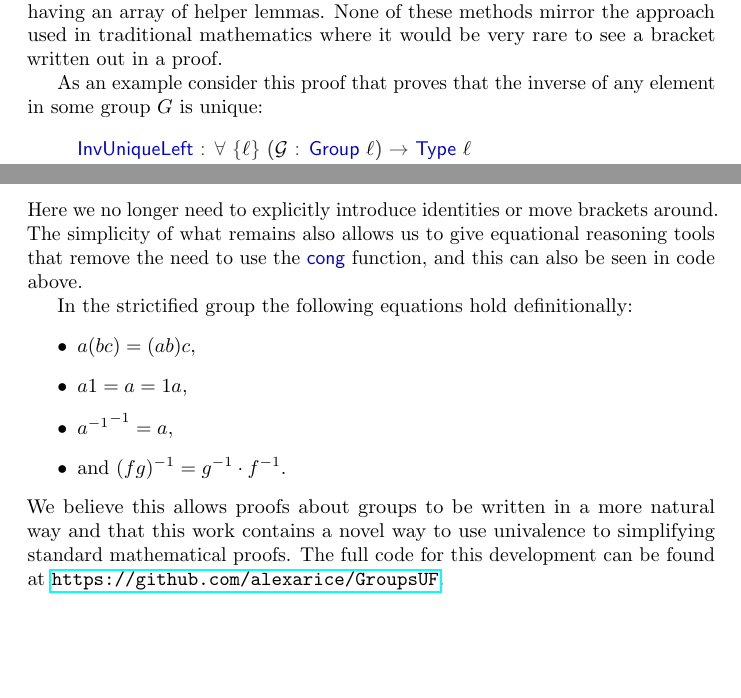
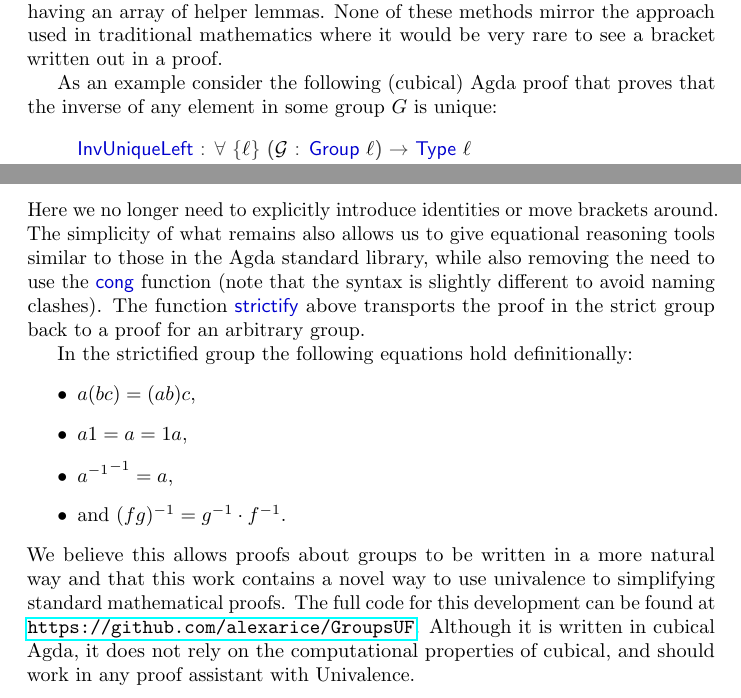
Before and after one commit to alexarice/GroupsUF, a LaTeX document (Abstract/latex/Abstract/Abstract.tex): two parts of pages 1 and 2 of 2, joined at a grey line, cut so that both start at the same text, the shorter picture padded with empty space. Compiled offline with pdfLaTeX.

Commit message:
Review changes

```diff
--- a/Abstract/latex/Abstract/Abstract.tex
+++ b/Abstract/latex/Abstract/Abstract.tex
@@ -37,7 +37,7 @@ Often when proving basic properties about groups, we end up proving equations us
 
 The usual approaches to these problems involve either putting up with the problem, using a variety of tactics to make the manipulations less painful, or having an array of helper lemmas. None of these methods mirror the approach used in traditional mathematics where it would be very rare to see a bracket written out in a proof.
 
-As an example consider this proof that proves that the inverse of any element in some group \(G\) is unique:
+As an example consider the following (cubical) Agda proof that proves that the inverse of any element in some group \(G\) is unique:
 
 \begin{code}[hide]%
 \>[0]\AgdaKeyword{module}\AgdaSpace{}%
@@ -269,7 +269,7 @@ This then allows us to use univalence to obtain that any group is not only isomo
 \AgdaModule{Groups.Reasoning}\AgdaSpace{}%
 \AgdaBound{𝓖}\<%
 \end{code}
-Here we no longer need to explicitly introduce identities or move brackets around. The simplicity of what remains also allows us to give equational reasoning tools that remove the need to use the \AgdaFunction{cong} function, and this can also be seen in code above.
+Here we no longer need to explicitly introduce identities or move brackets around. The simplicity of what remains also allows us to give equational reasoning tools similar to those in the Agda standard library, while also removing the need to use the \AgdaFunction{cong} function (note that the syntax is slightly different to avoid naming clashes). The function \AgdaFunction{strictify} above transports the proof in the strict group back to a proof for an arbitrary group.
 
 In the strictified group the following equations hold definitionally:
 \begin{itemize}
@@ -278,7 +278,7 @@ In the strictified group the following equations hold definitionally:
 \item \({a^{-1}}^{-1} = a\),
 \item and \((f g)^{-1} = g^{-1} \cdot f^{-1}\).
 \end{itemize}
-We believe this allows proofs about groups to be written in a more natural way and that this work contains a novel way to use univalence to simplifying standard mathematical proofs. The full code for this development can be found at \url{https://github.com/alexarice/GroupsUF}.
+We believe this allows proofs about groups to be written in a more natural way and that this work contains a novel way to use univalence to simplifying standard mathematical proofs. The full code for this development can be found at \url{https://github.com/alexarice/GroupsUF}. Although it is written in cubical Agda, it does not rely on the computational properties of cubical, and should work in any proof assistant with Univalence.
 
 
 
```
Also changed, not shown: Abstract/Abstract.lagda.tex (+3 -3 lines).
